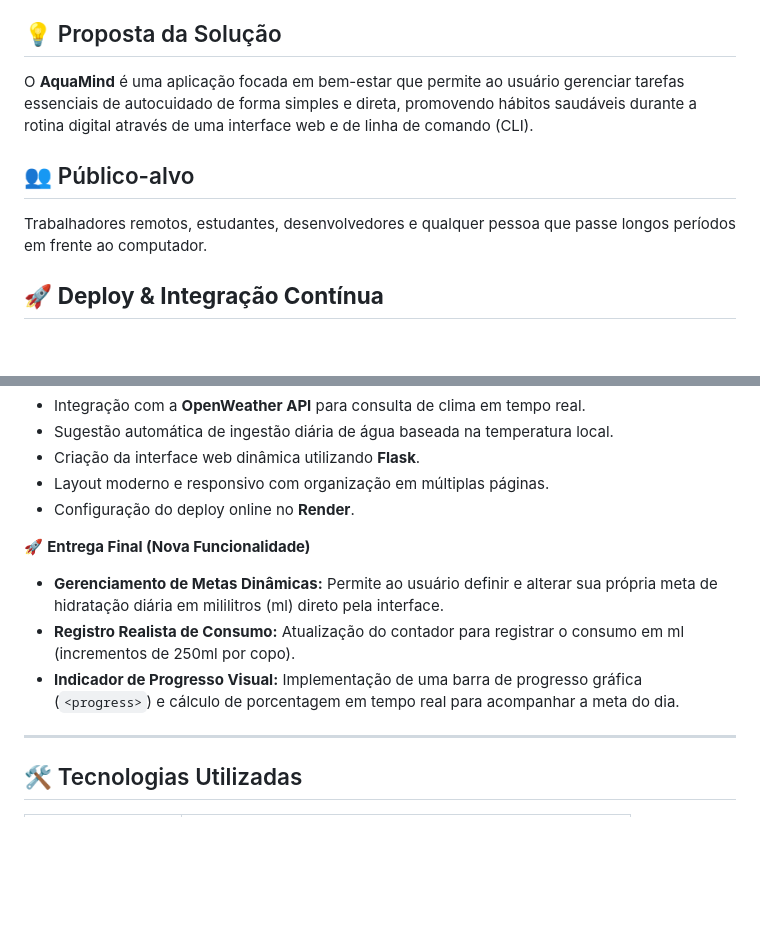
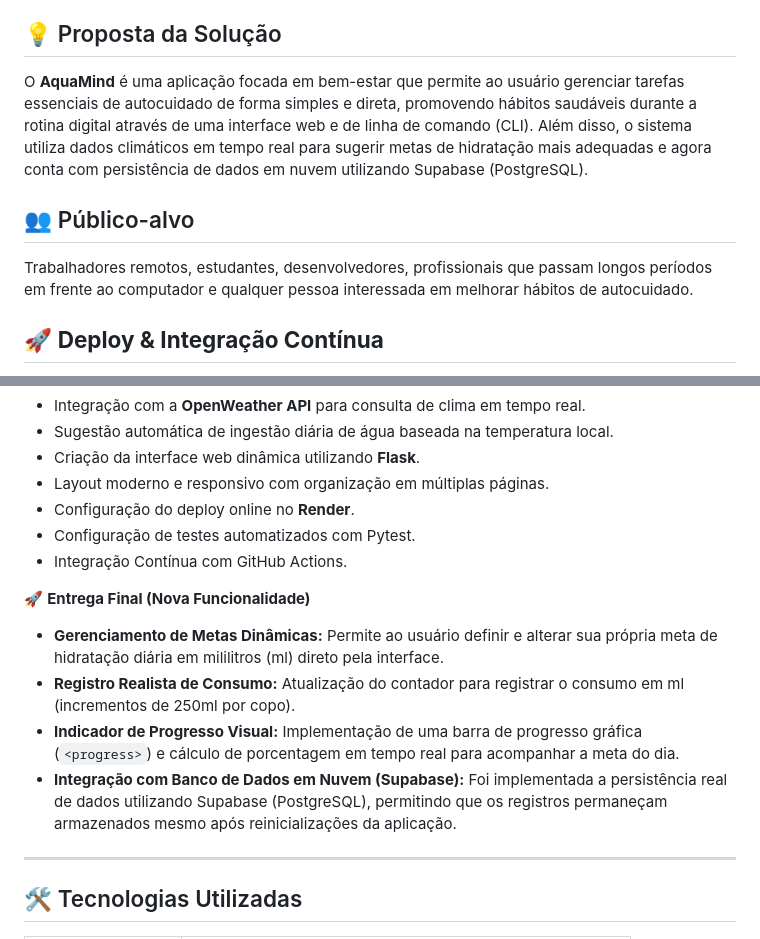
Before and after one commit to Thamirescastro/aquamind, a Markdown page: README.md, 2 parts joined by grey strips. GitHub-like rendering; blank space fills up the shorter version.

```diff
--- a/README.md
+++ b/README.md
@@ -5,10 +5,10 @@
 No cenário de trabalho remoto e estudos intensos, é comum que as pessoas negligenciem necessidades básicas. A desidratação e a falta de pausas para alongamento impactam diretamente a produtividade, o foco e a saúde física a longo prazo.
 
 ## 💡 Proposta da Solução
-O **AquaMind** é uma aplicação focada em bem-estar que permite ao usuário gerenciar tarefas essenciais de autocuidado de forma simples e direta, promovendo hábitos saudáveis durante a rotina digital através de uma interface web e de linha de comando (CLI).
+O **AquaMind** é uma aplicação focada em bem-estar que permite ao usuário gerenciar tarefas essenciais de autocuidado de forma simples e direta, promovendo hábitos saudáveis durante a rotina digital através de uma interface web e de linha de comando (CLI). Além disso, o sistema utiliza dados climáticos em tempo real para sugerir metas de hidratação mais adequadas e agora conta com persistência de dados em nuvem utilizando Supabase (PostgreSQL).
 
 ## 👥 Público-alvo
-Trabalhadores remotos, estudantes, desenvolvedores e qualquer pessoa que passe longos períodos em frente ao computador.
+Trabalhadores remotos, estudantes, desenvolvedores, profissionais que passam longos períodos em frente ao computador e qualquer pessoa interessada em melhorar hábitos de autocuidado.
 
 ## 🚀 **Deploy & Integração Contínua**
 
@@ -32,11 +32,14 @@ O projeto possui esteira de CI/CD configurada via **GitHub Actions** para testes
 - Criação da interface web dinâmica utilizando **Flask**.
 - Layout moderno e responsivo com organização em múltiplas páginas.
 - Configuração do deploy online no **Render**.
+- Configuração de testes automatizados com Pytest.
+- Integração Contínua com GitHub Actions.
 
 🚀 **Entrega Final (Nova Funcionalidade)**
 - **Gerenciamento de Metas Dinâmicas:** Permite ao usuário definir e alterar sua própria meta de hidratação diária em mililitros (ml) direto pela interface.
 - **Registro Realista de Consumo:** Atualização do contador para registrar o consumo em ml (incrementos de 250ml por copo).
 - **Indicador de Progresso Visual:** Implementação de uma barra de progresso gráfica (`<progress>`) e cálculo de porcentagem em tempo real para acompanhar a meta do dia.
+- **Integração com Banco de Dados em Nuvem (Supabase):** Foi implementada a persistência real de dados utilizando Supabase (PostgreSQL), permitindo que os registros permaneçam armazenados mesmo após reinicializações da aplicação.
 
 ---
 
```
Also changed, not shown: other parts of README.md (+74 -3 lines).
